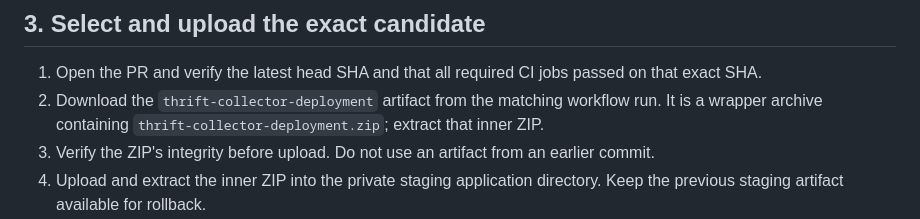
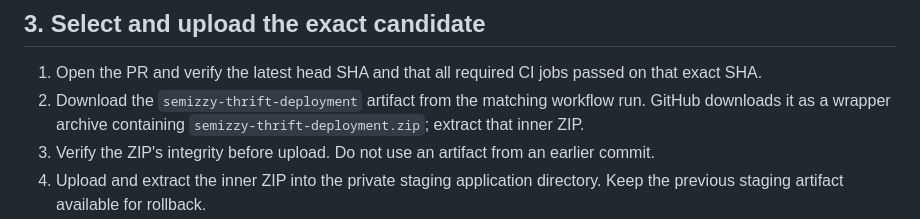
Before and after one commit to Semizzy/thrift-collector-platform, a Markdown page: docs/staging-deployment-runbook.md, the part around the change. GitHub-like rendering.

Commit message:
docs: correct staging deployment artifact instructions

```diff
--- a/docs/staging-deployment-runbook.md
+++ b/docs/staging-deployment-runbook.md
@@ -21,7 +21,7 @@ This runbook is for a **separate, non-production cPanel staging site**. Passing
 ## 3. Select and upload the exact candidate
 
 1. Open the PR and verify the latest head SHA and that all required CI jobs passed on that exact SHA.
-2. Download the `thrift-collector-deployment` artifact from the matching workflow run. It is a wrapper archive containing `thrift-collector-deployment.zip`; extract that inner ZIP.
+2. Download the `semizzy-thrift-deployment` artifact from the matching workflow run. GitHub downloads it as a wrapper archive containing `semizzy-thrift-deployment.zip`; extract that inner ZIP.
 3. Verify the ZIP's integrity before upload. Do not use an artifact from an earlier commit.
 4. Upload and extract the inner ZIP into the private staging application directory. Keep the previous staging artifact available for rollback.
 5. Verify `artisan`, `composer.lock`, `vendor/autoload.php`, migrations, `public/index.php`, and `public/app/index.html` exist.
```
